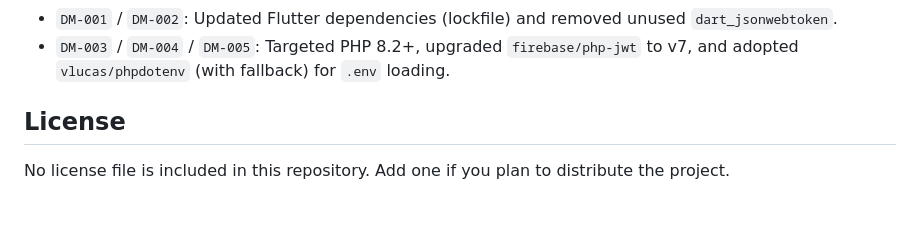
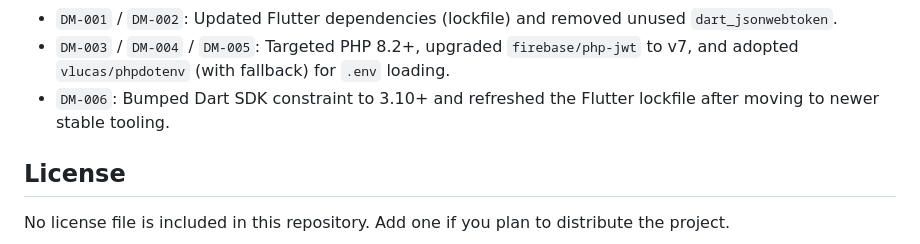
Before and after one commit to wiemkefli/attendance-system-geolocation, a Markdown page: README.md, the part around the change. Drawn GitHub-style; blank space fills up the shorter version.

Commit message:
DM-006: document stable constraints and prune plan

```diff
--- a/README.md
+++ b/README.md
@@ -233,6 +233,7 @@ Behavior summary:
 - `LP-002`: Replaced remaining garbled/emoji-style UI labels with clear text + icons in the student timetable.
 - `DM-001` / `DM-002`: Updated Flutter dependencies (lockfile) and removed unused `dart_jsonwebtoken`.
 - `DM-003` / `DM-004` / `DM-005`: Targeted PHP 8.2+, upgraded `firebase/php-jwt` to v7, and adopted `vlucas/phpdotenv` (with fallback) for `.env` loading.
+- `DM-006`: Bumped Dart SDK constraint to 3.10+ and refreshed the Flutter lockfile after moving to newer stable tooling.
 
 ## License
 
```
Also changed, not shown: fixandimprovement.md (+1 -10 lines).
